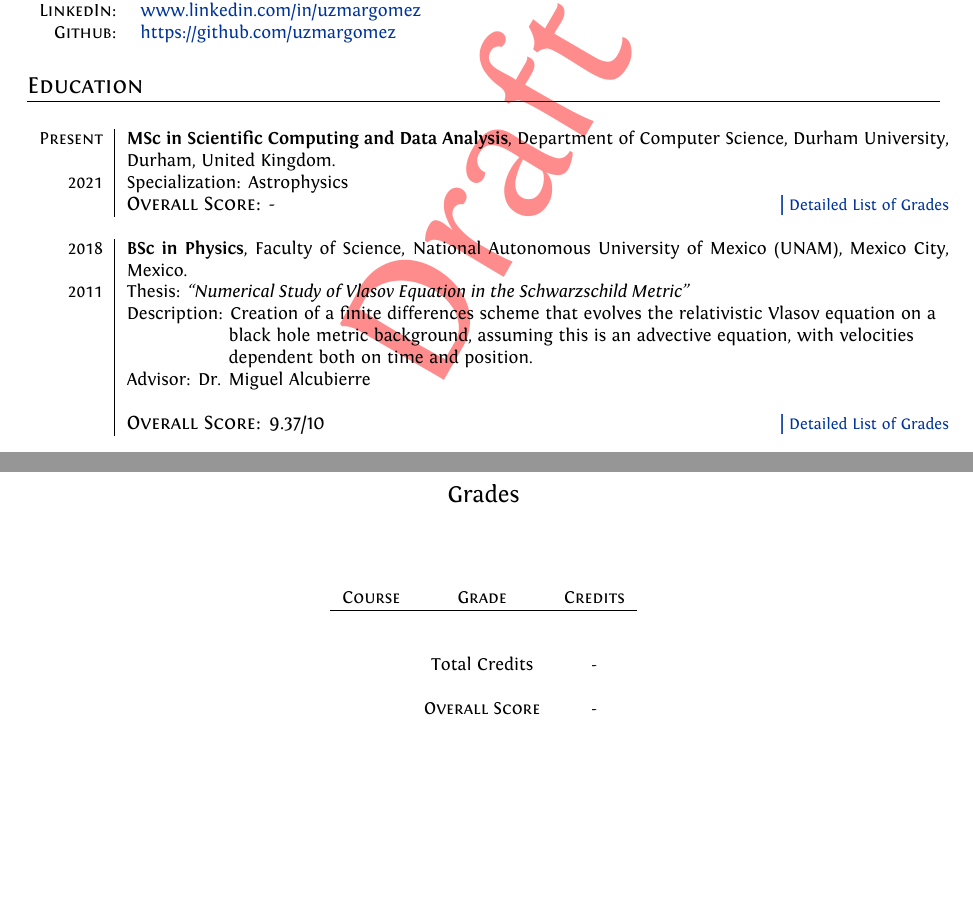
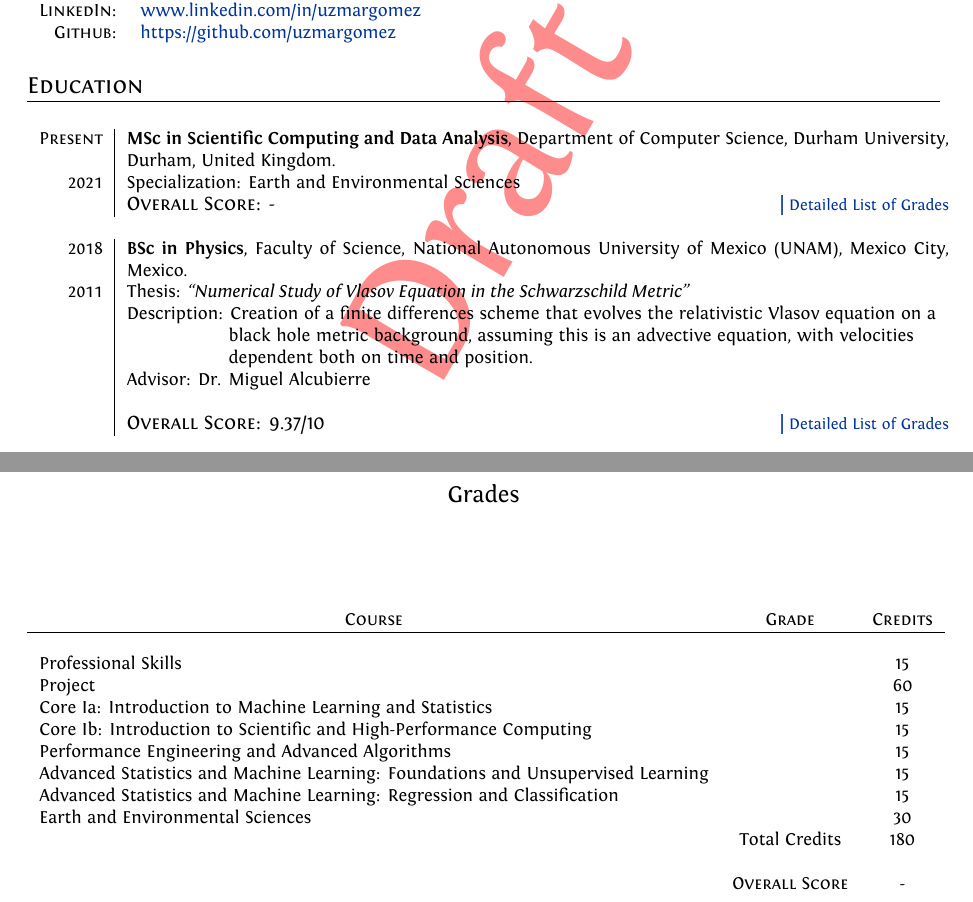
Before and after one commit to uzmargomez/curriculum_vitae, a LaTeX CV (english/cvEnglish.tex): two parts of pages 1 and 7 of 8, joined at a grey line, cut so that both start at the same text, the shorter picture padded with empty space. Compiled offline with XeLaTeX.

Commit message:
update msc

```diff
--- a/english/cvEnglish.tex
+++ b/english/cvEnglish.tex
@@ -110,7 +110,7 @@ Learned to program throughout the Physics career, mainly in scientific computing
 
 	%------------------------------------------------
 	\textsc{Present} & \textbf{MSc in Scientific Computing and Data Analysis}, Department of Computer Science, Durham University, \small Durham, United Kingdom.\\
-	\textsc{2021} & Specialization: Astrophysics\\
+	\textsc{2021} & Specialization: Earth and Environmental Sciences\\
 	&\normalsize \textsc{Overall Score}: -\hyperlink{grdsmsc}{\hfill | \footnotesize Detailed List of Grades}\\
 	\multicolumn{2}{c}{}\\
 
@@ -676,8 +676,15 @@ Semester 2016-1 & Teacher Assistant A at \textsc{Faculty of Science, UNAM} &\\
 \begin{center}
 \begin{tabular}{lcc}
 \multicolumn{1}{c}{\textsc{Course}} & \textsc{Grade}&\textsc{Credits}\\ \hline \\
- &  & \\
-& Total Credits & - \\ \\
+Professional Skills &  & 15\\
+Project &  & 60 \\
+Core Ia: Introduction to Machine Learning and Statistics &  & 15 \\
+Core Ib: Introduction to Scientific and High-Performance Computing &  & 15 \\
+Performance Engineering and Advanced Algorithms &  & 15 \\
+Advanced Statistics and Machine Learning: Foundations and Unsupervised Learning &  & 15 \\
+Advanced Statistics and Machine Learning: Regression and Classification &  & 15 \\
+Earth and Environmental Sciences &  & 30 \\
+& Total Credits & 180 \\ \\
 &\textsc{Overall Score}& -
 \end{tabular}
 \end{center}
```
Also changed, not shown: english/cvEnglish.pdf.
